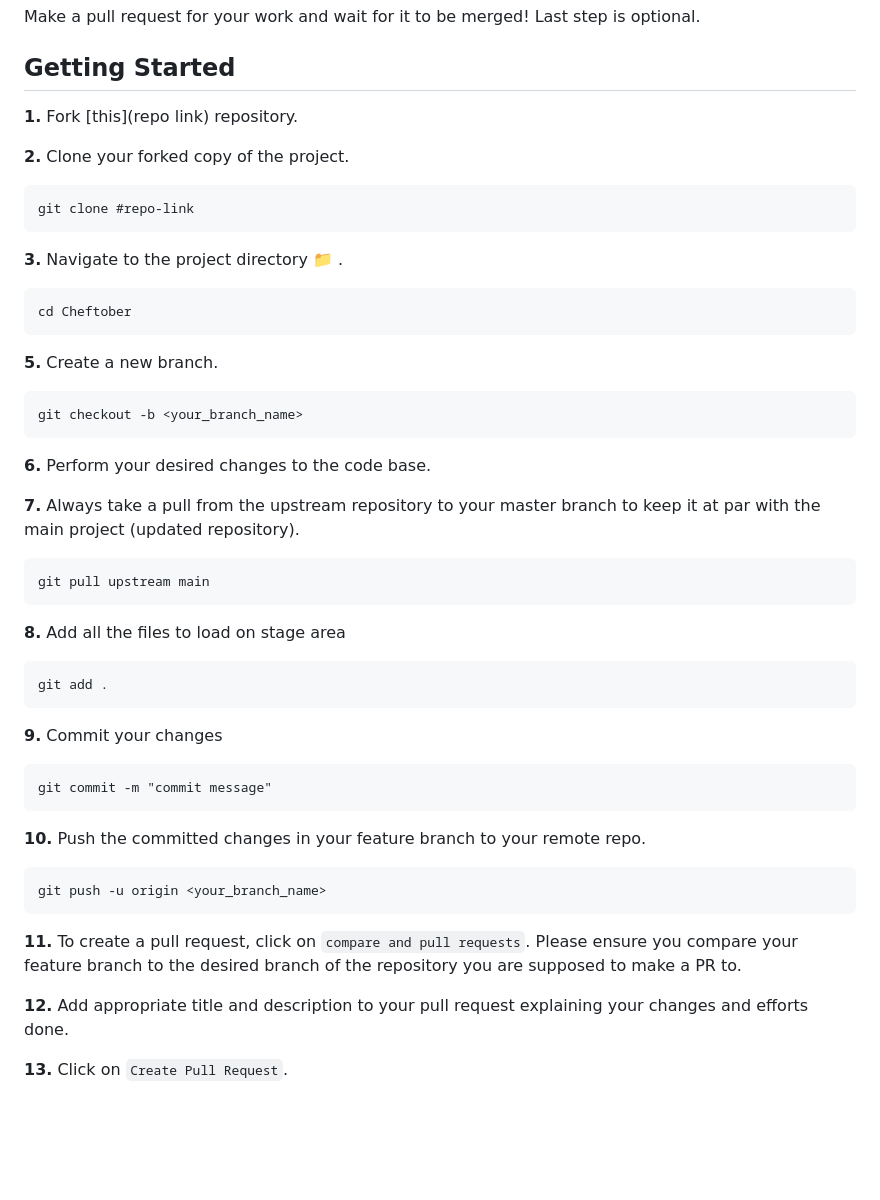
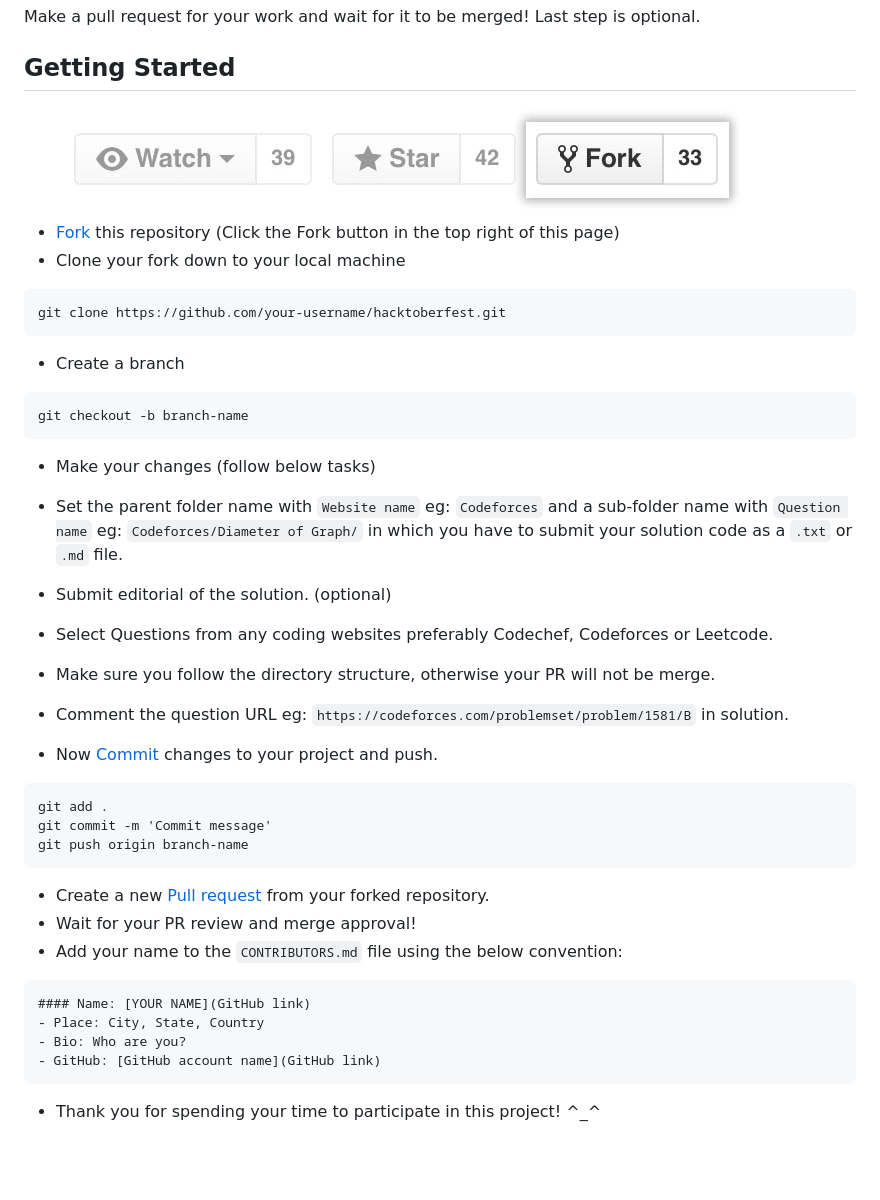
Before and after one commit to Elixir-ABESEC/cc_cheftober, a Markdown page: README.md, the part around the change printed below. Rendered like a GitHub page; pictures changed too: assets/fork_button.jpg (added); blank space fills up the shorter version.

````diff
--- a/README.md
+++ b/README.md
@@ -41,58 +40,46 @@ Make a pull request for your work and wait for it to be merged! Last step is opt
 
 ## Getting Started
 
-**1.**  Fork [this](repo link) repository.
+<img src='assets/fork_button.jpg' style= "width:50%; padding:10px 0 0 30px">
 
-**2.**  Clone your forked copy of the project.
+* [Fork](https://docs.github.com/en/get-started/quickstart/fork-a-repo) this repository (Click the Fork button in the top right of this page)
+* Clone your fork down to your local machine
 
-```
-git clone #repo-link
+```markdown
+git clone https://github.com/your-username/hacktoberfest.git
 ```
 
-**3.** Navigate to the project directory :file_folder: .
+* Create a branch
 
-```
-cd Cheftober
+```markdown
+git checkout -b branch-name
 ```
 
-**5.** Create a new branch.
+* Make your changes (follow below tasks)
 
+* Set the parent folder name with `Website name` eg: `Codeforces` and a sub-folder name with `Question name` eg: `Codeforces/Diameter of Graph/` in which you have to submit your solution code as a `.txt` or `.md` file.
+* Submit editorial of the solution. (optional)
+* Select Questions from any coding websites preferably Codechef, Codeforces or Leetcode.
+* Make sure you follow the directory structure, otherwise your PR will not be merge.
+* Comment the question URL eg: `https://codeforces.com/problemset/problem/1581/B` in solution.
+* Now [Commit](https://docs.github.com/en/github/committing-changes-to-your-project/creating-and-editing-commits/about-commits) changes to your project and push.
+
+```markdown
+git add .
+git commit -m 'Commit message'
+git push origin branch-name
 ```
-git checkout -b <your_branch_name>
+* Create a new [Pull request](https://docs.github.com/en/github/collaborating-with-pull-requests/proposing-changes-to-your-work-with-pull-requests/about-pull-requests) from your forked repository.
+* Wait for your PR review and merge approval!
+* Add your name to the `CONTRIBUTORS.md` file using the below convention:
+```markdown
+#### Name: [YOUR NAME](GitHub link)
+- Place: City, State, Country
+- Bio: Who are you?
+- GitHub: [GitHub account name](GitHub link)
 ```
+* Thank you for spending your time to participate in this project! ^\_^
 
-**6.** Perform your desired changes to the code base.
-
-**7.** Always take a pull from the upstream repository to your master branch to keep it at par with the main project (updated repository).
-
-```
-git pull upstream main
-```
-
-**8.** Add all the files to load on stage area
-
-```
-git add .
-```
-
-**9.** Commit your changes
-
-```
-git commit -m "commit message"
-```
-
-**10.** Push the committed changes in your feature branch to your remote repo.
-```
-git push -u origin <your_branch_name>
-```
-
-**11.** To create a pull request, click on `compare and pull requests`. Please ensure you compare your feature branch to the desired branch of the repository you are supposed to make a PR to.
-
-
-**12.** Add appropriate title and description to your pull request explaining your changes and efforts done.
-
-
-**13.** Click on `Create Pull Request`.
 
 <br>
 
````
Also changed, not shown: other parts of README.md (+0 -2 lines).
